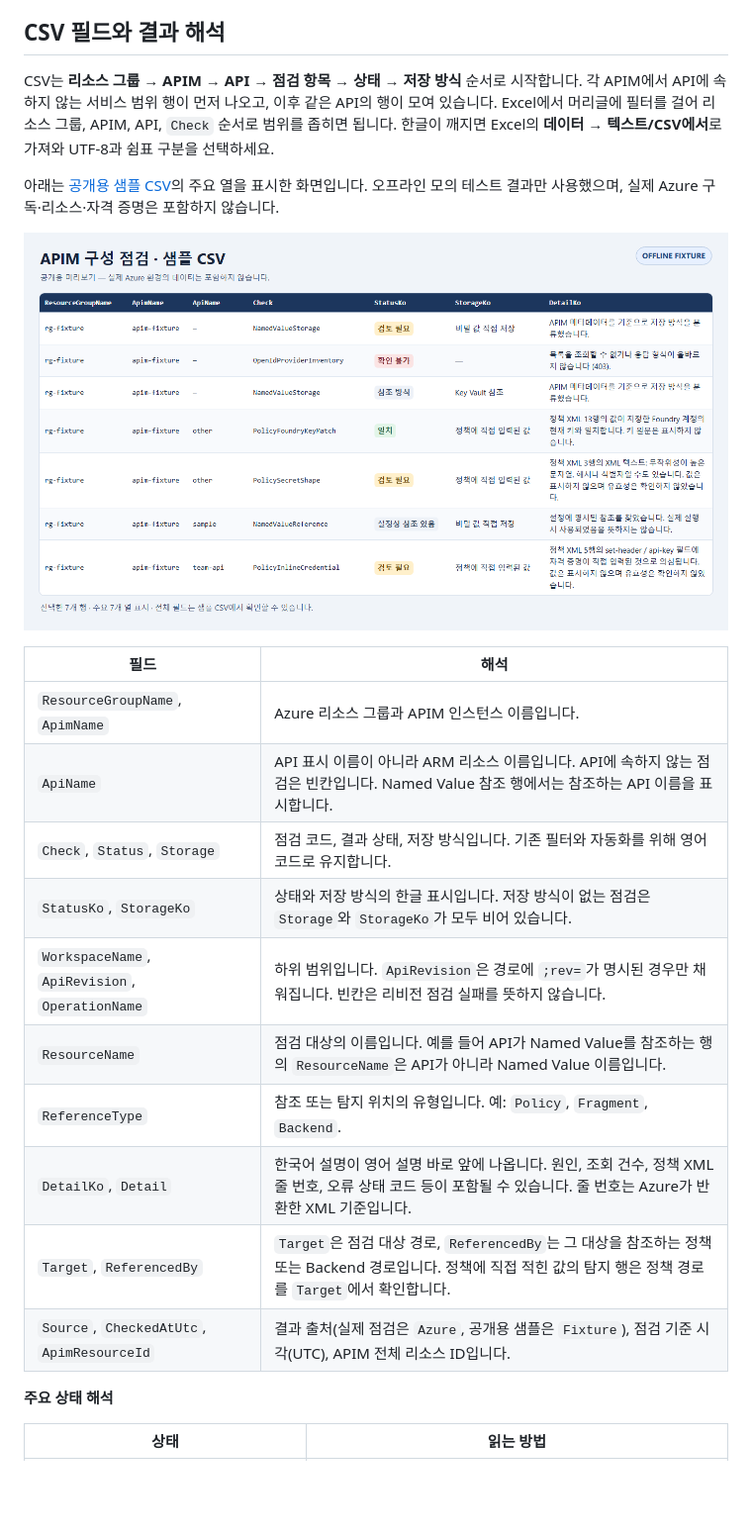
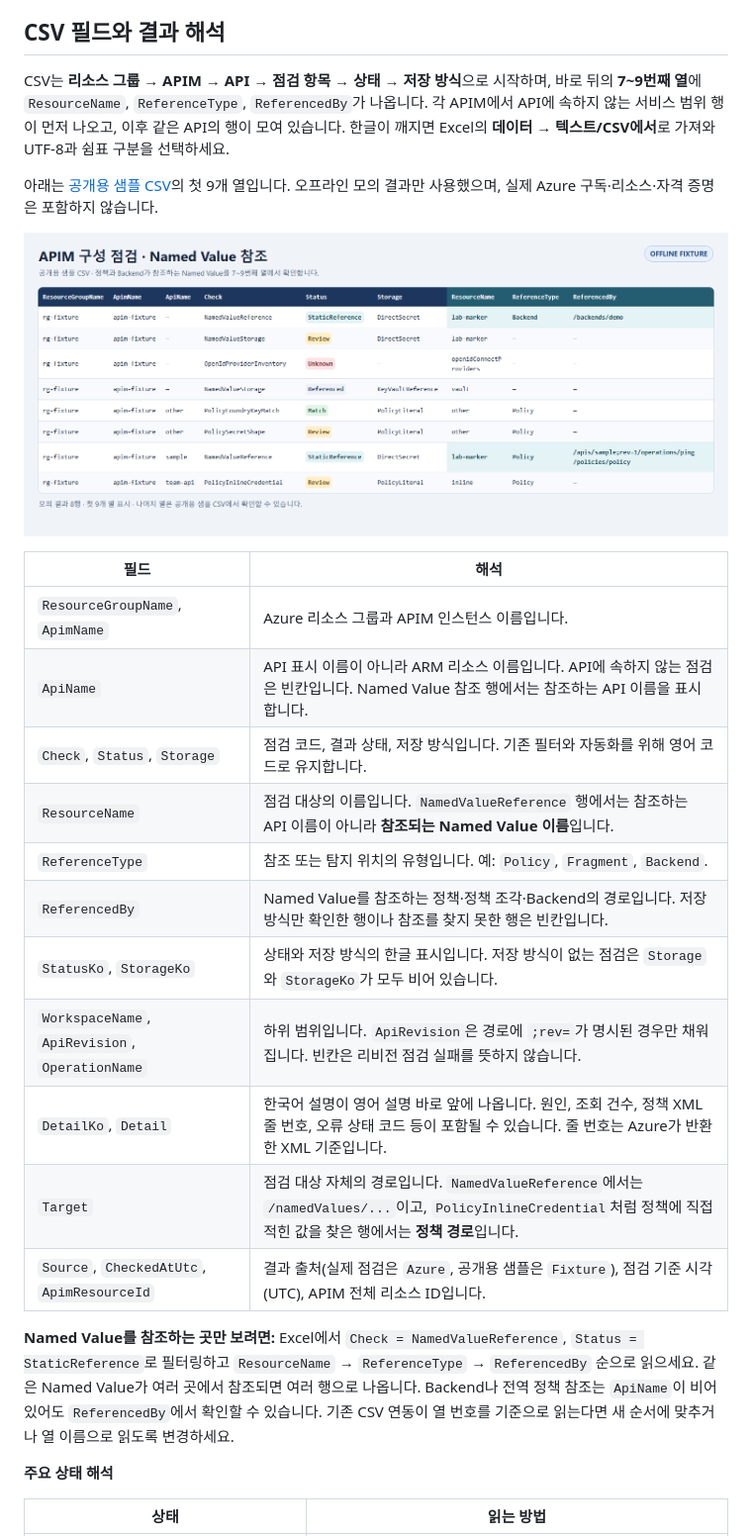
Before and after one commit to randy-shlee/azure-apim-config-audit, a Markdown page: README.md, the part around one of its changes. Shown at 99% size. Drawn GitHub-style; pictures changed too: docs/apim-audit-sample.png; blank space fills up the shorter version.

Commit message:
Move Named Value reference columns earlier in the audit CSV
Co-authored-by: Copilot <223556219+Copilot@users.noreply.github.com>

```diff
--- a/README.md
+++ b/README.md
@@ -105,7 +105,7 @@ $foundryId = "/subscriptions/$subscriptionId/resourceGroups/$foundryResourceGrou
 
 ## CSV 필드와 결과 해석
 
-CSV는 **리소스 그룹 → APIM → API → 점검 항목 → 상태 → 저장 방식** 순서로 시작합니다. 각 APIM에서 API에 속하지 않는 서비스 범위 행이 먼저 나오고, 이후 같은 API의 행이 모여 있습니다. Excel에서 머리글에 필터를 걸어 리소스 그룹, APIM, API, `Check` 순서로 범위를 좁히면 됩니다. 한글이 깨지면 Excel의 **데이터 → 텍스트/CSV에서**로 가져와 UTF-8과 쉼표 구분을 선택하세요.
+CSV는 **리소스 그룹 → APIM → API → 점검 항목 → 상태 → 저장 방식**으로 시작하며, 바로 뒤의 **7~9번째 열**에 `ResourceName`, `ReferenceType`, `ReferencedBy`가 나옵니다. 각 APIM에서 API에 속하지 않는 서비스 범위 행이 먼저 나오고, 이후 같은 API의 행이 모여 있습니다. 한글이 깨지면 Excel의 **데이터 → 텍스트/CSV에서**로 가져와 UTF-8과 쉼표 구분을 선택하세요.
 
-아래는 [공개용 샘플 CSV](./docs/apim-audit-sample.csv)의 주요 열을 표시한 화면입니다. 오프라인 모의 테스트 결과만 사용했으며, 실제 Azure 구독·리소스·자격 증명은 포함하지 않습니다.
+아래는 [공개용 샘플 CSV](./docs/apim-audit-sample.csv)의 첫 9개 열입니다. 오프라인 모의 결과만 사용했으며, 실제 Azure 구독·리소스·자격 증명은 포함하지 않습니다.
 
@@ -116,13 +116,16 @@ CSV는 **리소스 그룹 → APIM → API → 점검 항목 → 상태 → 저
 | `ResourceGroupName`, `ApimName` | Azure 리소스 그룹과 APIM 인스턴스 이름입니다. |
 | `ApiName` | API 표시 이름이 아니라 ARM 리소스 이름입니다. API에 속하지 않는 점검은 빈칸입니다. Named Value 참조 행에서는 참조하는 API 이름을 표시합니다. |
 | `Check`, `Status`, `Storage` | 점검 코드, 결과 상태, 저장 방식입니다. 기존 필터와 자동화를 위해 영어 코드로 유지합니다. |
+| `ResourceName` | 점검 대상의 이름입니다. `NamedValueReference` 행에서는 참조하는 API 이름이 아니라 **참조되는 Named Value 이름**입니다. |
+| `ReferenceType` | 참조 또는 탐지 위치의 유형입니다. 예: `Policy`, `Fragment`, `Backend`. |
+| `ReferencedBy` | Named Value를 참조하는 정책·정책 조각·Backend의 경로입니다. 저장 방식만 확인한 행이나 참조를 찾지 못한 행은 빈칸입니다. |
 | `StatusKo`, `StorageKo` | 상태와 저장 방식의 한글 표시입니다. 저장 방식이 없는 점검은 `Storage`와 `StorageKo`가 모두 비어 있습니다. |
 | `WorkspaceName`, `ApiRevision`, `OperationName` | 하위 범위입니다. `ApiRevision`은 경로에 `;rev=`가 명시된 경우만 채워집니다. 빈칸은 리비전 점검 실패를 뜻하지 않습니다. |
-| `ResourceName` | 점검 대상의 이름입니다. 예를 들어 API가 Named Value를 참조하는 행의 `ResourceName`은 API가 아니라 Named Value 이름입니다. |
-| `ReferenceType` | 참조 또는 탐지 위치의 유형입니다. 예: `Policy`, `Fragment`, `Backend`. |
 | `DetailKo`, `Detail` | 한국어 설명이 영어 설명 바로 앞에 나옵니다. 원인, 조회 건수, 정책 XML 줄 번호, 오류 상태 코드 등이 포함될 수 있습니다. 줄 번호는 Azure가 반환한 XML 기준입니다. |
-| `Target`, `ReferencedBy` | `Target`은 점검 대상 경로, `ReferencedBy`는 그 대상을 참조하는 정책 또는 Backend 경로입니다. 정책에 직접 적힌 값의 탐지 행은 정책 경로를 `Target`에서 확인합니다. |
+| `Target` | 점검 대상 자체의 경로입니다. `NamedValueReference`에서는 `/namedValues/...`이고, `PolicyInlineCredential`처럼 정책에 직접 적힌 값을 찾은 행에서는 **정책 경로**입니다. |
 | `Source`, `CheckedAtUtc`, `ApimResourceId` | 결과 출처(실제 점검은 `Azure`, 공개용 샘플은 `Fixture`), 점검 기준 시각(UTC), APIM 전체 리소스 ID입니다. |
+
+**Named Value를 참조하는 곳만 보려면:** Excel에서 `Check = NamedValueReference`, `Status = StaticReference`로 필터링하고 `ResourceName` → `ReferenceType` → `ReferencedBy` 순으로 읽으세요. 같은 Named Value가 여러 곳에서 참조되면 여러 행으로 나옵니다. Backend나 전역 정책 참조는 `ApiName`이 비어 있어도 `ReferencedBy`에서 확인할 수 있습니다. 기존 CSV 연동이 열 번호를 기준으로 읽는다면 새 순서에 맞추거나 열 이름으로 읽도록 변경하세요.
 
 **주요 상태 해석**
 
```
Also changed, not shown: other parts of README.md (+1 -1 lines), 2 other files.
